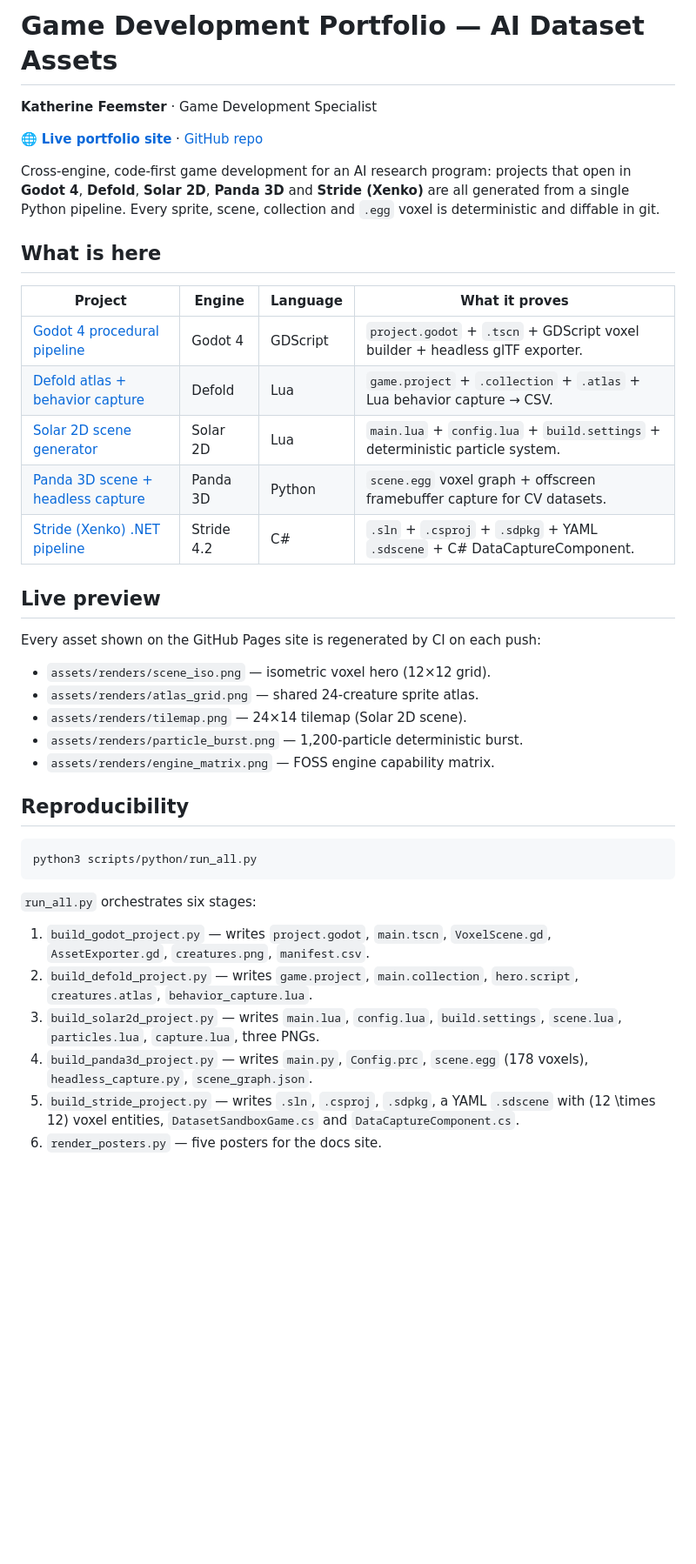
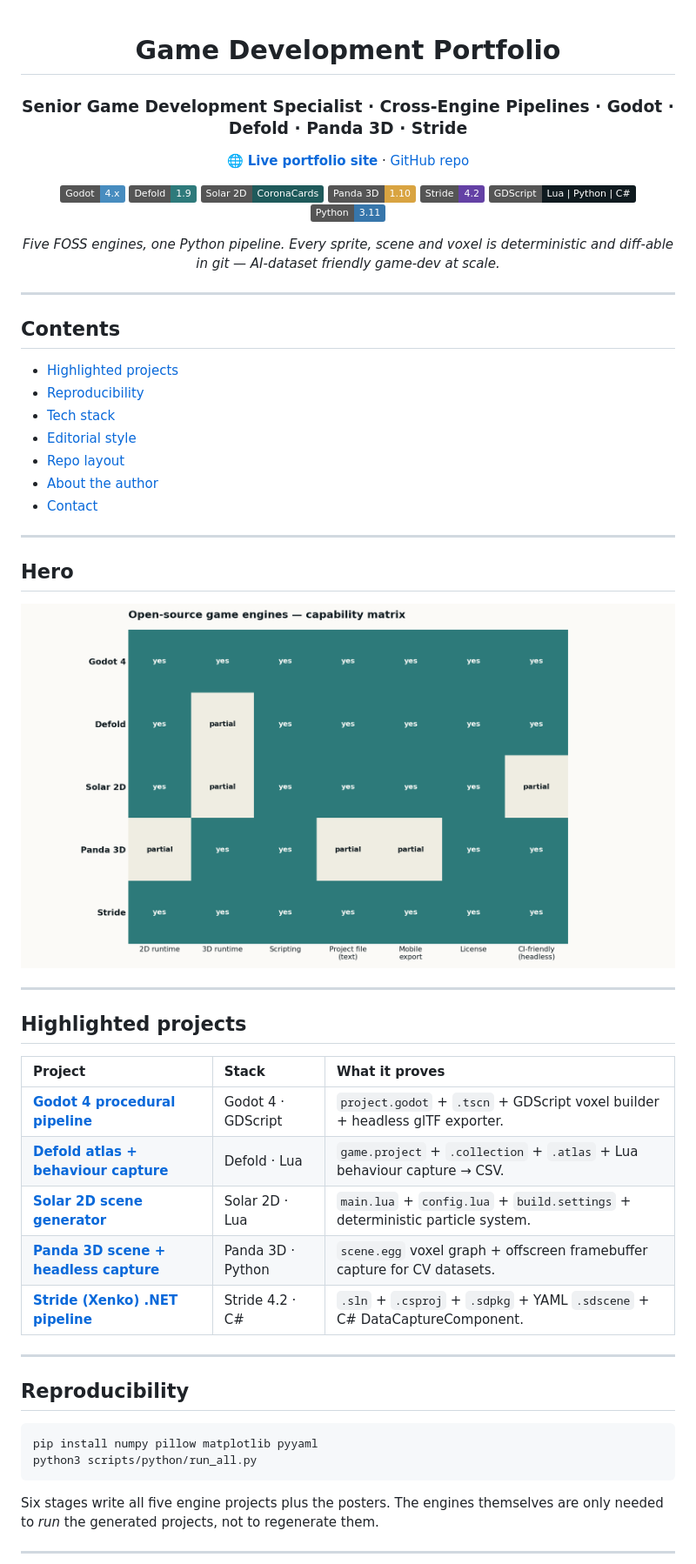
Before and after one commit to katherinejenniferhsfeemster/game-development-portfolio, a Markdown page: README.md, the part around one of its changes. Shown at 87% size. GitHub-like rendering; badges without logos; blank space fills up the shorter version.

Commit message:
Unify README across portfolios: hero, badges, TOC, stack

````diff
--- a/README.md
+++ b/README.md
@@ -1,52 +1,57 @@
-# Game Development Portfolio — AI Dataset Assets
+<div align="center">
 
-**Katherine Feemster** · Game Development Specialist
+# Game Development Portfolio
+
+### Senior Game Development Specialist · Cross-Engine Pipelines · Godot · Defold · Panda 3D · Stride
 
 [🌐 **Live portfolio site**](https://katherinejenniferhsfeemster.github.io/game-development-portfolio/) · [GitHub repo](https://github.com/katherinejenniferhsfeemster/game-development-portfolio)
 
-Cross-engine, code-first game development for an AI research program: projects
-that open in **Godot 4**, **Defold**, **Solar 2D**, **Panda 3D** and **Stride
-(Xenko)** are all generated from a single Python pipeline. Every sprite,
-scene, collection and `.egg` voxel is deterministic and diffable in git.
+![Godot](https://img.shields.io/badge/Godot-4.x-478CBF?logo=godotengine&logoColor=white) ![Defold](https://img.shields.io/badge/Defold-1.9-2E7A7B) ![Solar 2D](https://img.shields.io/badge/Solar%202D-CoronaCards-1F5A5B) ![Panda 3D](https://img.shields.io/badge/Panda%203D-1.10-D9A441) ![Stride](https://img.shields.io/badge/Stride-4.2-6441A5) ![GDScript](https://img.shields.io/badge/GDScript-Lua%20%7C%20Python%20%7C%20C%23-0F1A1F) ![Python](https://img.shields.io/badge/Python-3.11-3776AB?logo=python&logoColor=white)
 
-## What is here
+*Five FOSS engines, one Python pipeline. Every sprite, scene and voxel is deterministic and diff-able in git — AI-dataset friendly game-dev at scale.*
 
-| Project                                                                       | Engine      | Language     | What it proves                                                                |
-|-------------------------------------------------------------------------------|-------------|--------------|-------------------------------------------------------------------------------|
-| [Godot 4 procedural pipeline](projects/godot-procedural-pipeline/)            | Godot 4     | GDScript     | `project.godot` + `.tscn` + GDScript voxel builder + headless glTF exporter.  |
-| [Defold atlas + behavior capture](projects/defold-atlas-pipeline/)            | Defold      | Lua          | `game.project` + `.collection` + `.atlas` + Lua behavior capture → CSV.       |
-| [Solar 2D scene generator](projects/solar2d-scene-generator/)                 | Solar 2D    | Lua          | `main.lua` + `config.lua` + `build.settings` + deterministic particle system. |
-| [Panda 3D scene + headless capture](projects/panda3d-scene-bundler/)          | Panda 3D    | Python       | `scene.egg` voxel graph + offscreen framebuffer capture for CV datasets.      |
-| [Stride (Xenko) .NET pipeline](projects/stride-xenko-pipeline/)               | Stride 4.2  | C#           | `.sln` + `.csproj` + `.sdpkg` + YAML `.sdscene` + C# DataCaptureComponent.    |
+</div>
 
-## Live preview
+---
 
-Every asset shown on the GitHub Pages site is regenerated by CI on each push:
+## Contents
 
-- `assets/renders/scene_iso.png` — isometric voxel hero (12×12 grid).
-- `assets/renders/atlas_grid.png` — shared 24-creature sprite atlas.
-- `assets/renders/tilemap.png` — 24×14 tilemap (Solar 2D scene).
-- `assets/renders/particle_burst.png` — 1,200-particle deterministic burst.
-- `assets/renders/engine_matrix.png` — FOSS engine capability matrix.
+- [Highlighted projects](#highlighted-projects)
+- [Reproducibility](#reproducibility)
+- [Tech stack](#tech-stack)
+- [Editorial style](#editorial-style)
+- [Repo layout](#repo-layout)
+- [About the author](#about-the-author)
+- [Contact](#contact)
+
+---
+
+## Hero
+
+![Capability matrix comparing five FOSS game engines — Godot 4, Defold, Solar 2D, Panda 3D and Stride — across rendering, scripting and headless capture axes](docs/assets/engine_matrix.png)
+
+---
+
+## Highlighted projects
+
+| Project | Stack | What it proves |
+| :-- | :-- | :-- |
+| **[Godot 4 procedural pipeline](projects/godot-procedural-pipeline/)** | Godot 4 · GDScript | `project.godot` + `.tscn` + GDScript voxel builder + headless glTF exporter. |
+| **[Defold atlas + behaviour capture](projects/defold-atlas-pipeline/)** | Defold · Lua | `game.project` + `.collection` + `.atlas` + Lua behaviour capture → CSV. |
+| **[Solar 2D scene generator](projects/solar2d-scene-generator/)** | Solar 2D · Lua | `main.lua` + `config.lua` + `build.settings` + deterministic particle system. |
+| **[Panda 3D scene + headless capture](projects/panda3d-scene-bundler/)** | Panda 3D · Python | `scene.egg` voxel graph + offscreen framebuffer capture for CV datasets. |
+| **[Stride (Xenko) .NET pipeline](projects/stride-xenko-pipeline/)** | Stride 4.2 · C# | `.sln` + `.csproj` + `.sdpkg` + YAML `.sdscene` + C# DataCaptureComponent. |
+
+---
 
 ## Reproducibility
 
 ```bash
+pip install numpy pillow matplotlib pyyaml
 python3 scripts/python/run_all.py
 ```
 
-`run_all.py` orchestrates six stages:
+Six stages write all five engine projects plus the posters. The engines themselves are only needed to *run* the generated projects, not to regenerate them.
 
-1. `build_godot_project.py` — writes `project.godot`, `main.tscn`,
-   `VoxelScene.gd`, `AssetExporter.gd`, `creatures.png`, `manifest.csv`.
-2. `build_defold_project.py` — writes `game.project`, `main.collection`,
-   `hero.script`, `creatures.atlas`, `behavior_capture.lua`.
-3. `build_solar2d_project.py` — writes `main.lua`, `config.lua`,
-   `build.settings`, `scene.lua`, `particles.lua`, `capture.lua`, three PNGs.
-4. `build_panda3d_project.py` — writes `main.py`, `Config.prc`, `scene.egg`
-   (178 voxels), `headless_capture.py`, `scene_graph.json`.
-5. `build_stride_project.py` — writes `.sln`, `.csproj`, `.sdpkg`, a YAML
-   `.sdscene` with \(12 \times 12\) voxel entities, `DatasetSandboxGame.cs` and
-   `DataCaptureComponent.cs`.
-6. `render_posters.py` — five posters for the docs site.
+---
 
````
Also changed, not shown: other parts of README.md (+40 -20 lines).
